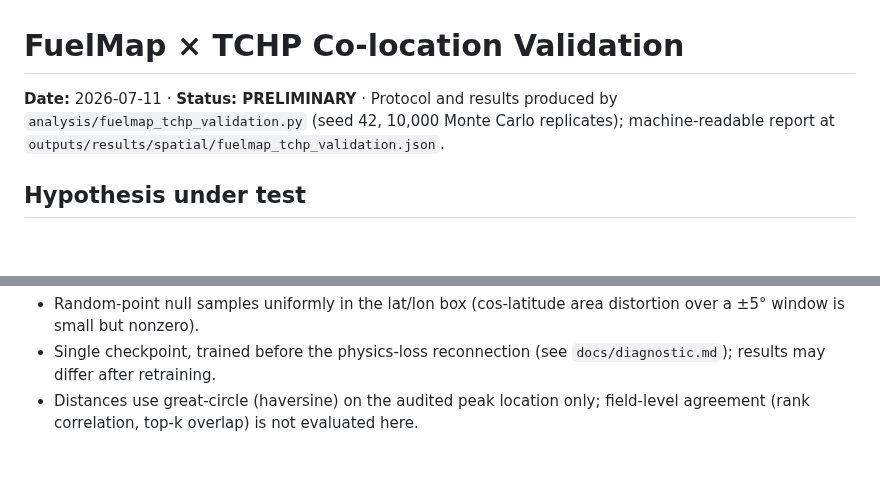
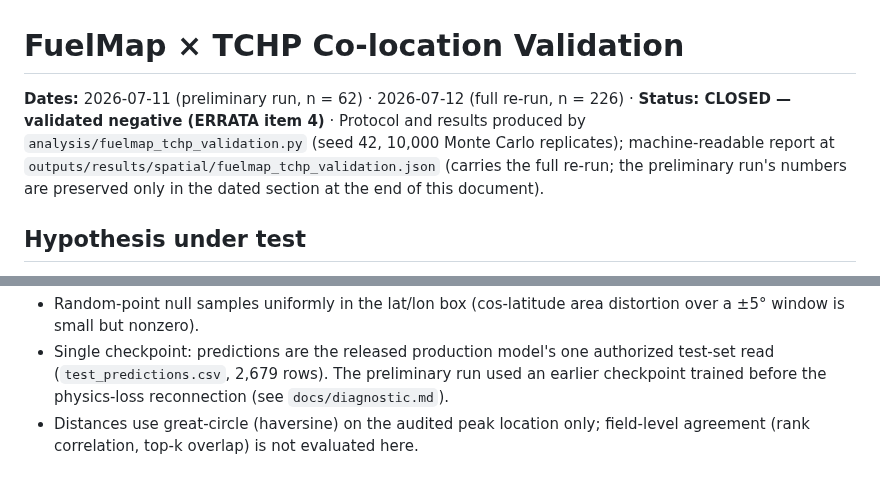
Before and after one commit to estefano-ferreira/cyclone-net, a Markdown page: docs/fuelmap_validation.md, 2 parts joined by grey strips. Drawn GitHub-style; blank space fills up the shorter version.

```diff
--- a/docs/fuelmap_validation.md
+++ b/docs/fuelmap_validation.md
@@ -1,8 +1,12 @@
 # FuelMap × TCHP Co-location Validation
 
-**Date:** 2026-07-11 · **Status: PRELIMINARY** · Protocol and results produced by
-`analysis/fuelmap_tchp_validation.py` (seed 42, 10,000 Monte Carlo replicates);
-machine-readable report at `outputs/results/spatial/fuelmap_tchp_validation.json`.
+**Dates:** 2026-07-11 (preliminary run, n = 62) · 2026-07-12 (full re-run,
+n = 226) · **Status: CLOSED — validated negative (ERRATA item 4)** · Protocol
+and results produced by `analysis/fuelmap_tchp_validation.py` (seed 42, 10,000
+Monte Carlo replicates); machine-readable report at
+`outputs/results/spatial/fuelmap_tchp_validation.json` (carries the full
+re-run; the preliminary run's numbers are preserved only in the dated section
+at the end of this document).
 
 ## Hypothesis under test
 
@@ -87,7 +108,9 @@ from reanalysis for pre-2022 seasons).
 - Random-point null samples uniformly in the lat/lon box (cos-latitude area
   distortion over a ±5° window is small but nonzero).
-- Single checkpoint, trained before the physics-loss reconnection (see
-  `docs/diagnostic.md`); results may differ after retraining.
+- Single checkpoint: predictions are the released production model's one
+  authorized test-set read (`test_predictions.csv`, 2,679 rows). The
+  preliminary run used an earlier checkpoint trained before the physics-loss
+  reconnection (see `docs/diagnostic.md`).
 - Distances use great-circle (haversine) on the audited peak location only;
   field-level agreement (rank correlation, top-k overlap) is not evaluated
   here.
```
Also changed, not shown: other parts of docs/fuelmap_validation.md (+50 -33 lines).
